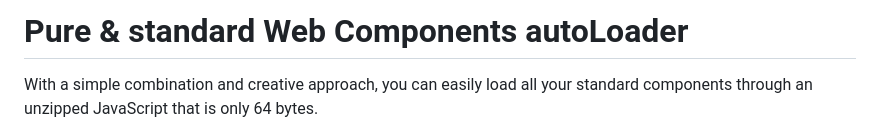
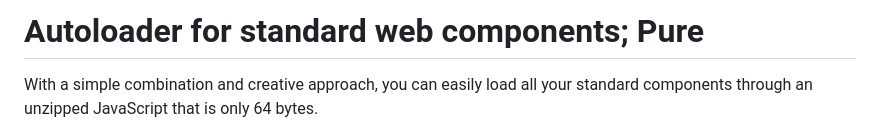
Before and after one commit to hashemisa/pure-web-components-auto-loader, a Markdown page: README.md, the part around the change. Rendered like a GitHub page.

Commit message:
Update README.md
Updated!

```diff
--- a/README.md
+++ b/README.md
@@ -1,4 +1,4 @@
-# Pure & standard Web Components autoLoader
+# Autoloader for standard web components; Pure
 
 With a simple combination and creative approach, you can easily load all your standard components through an unzipped JavaScript that is only 64 bytes.
 
```
